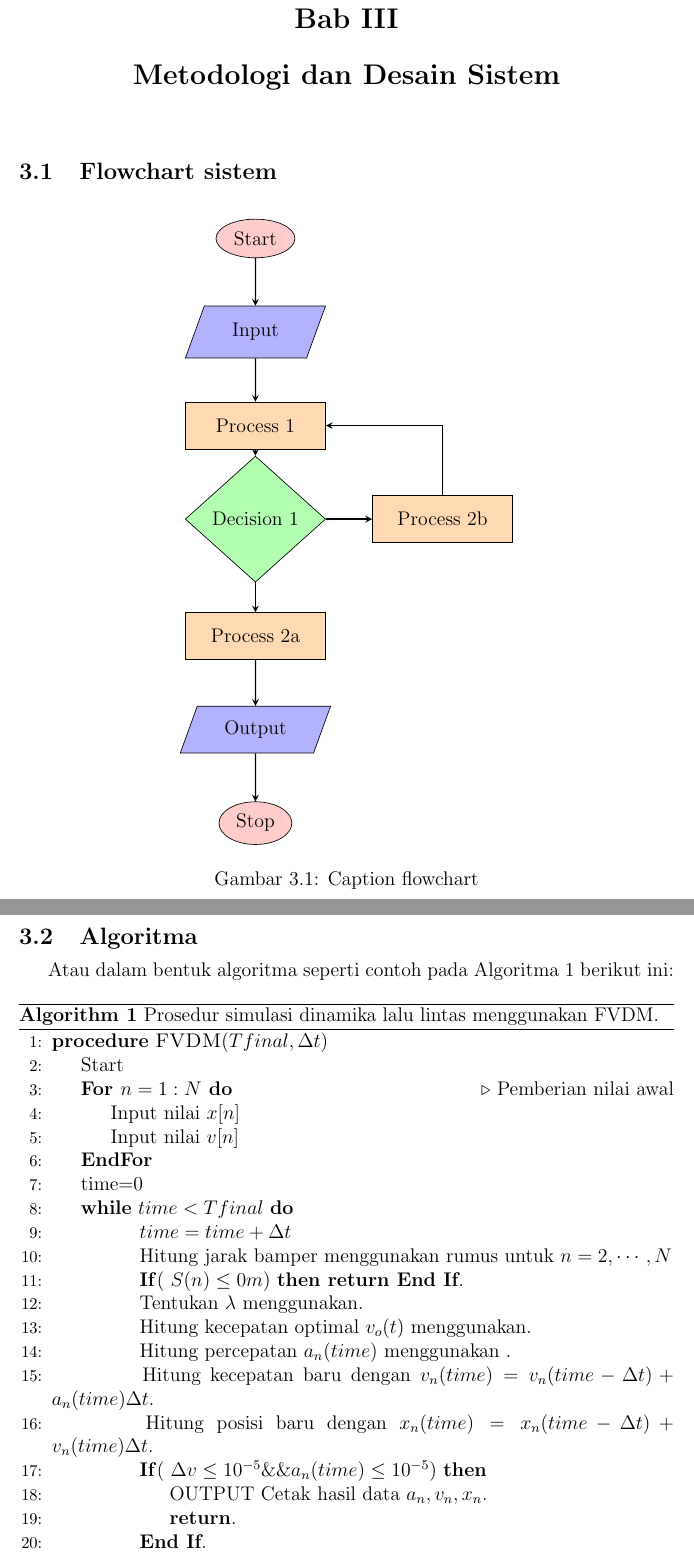
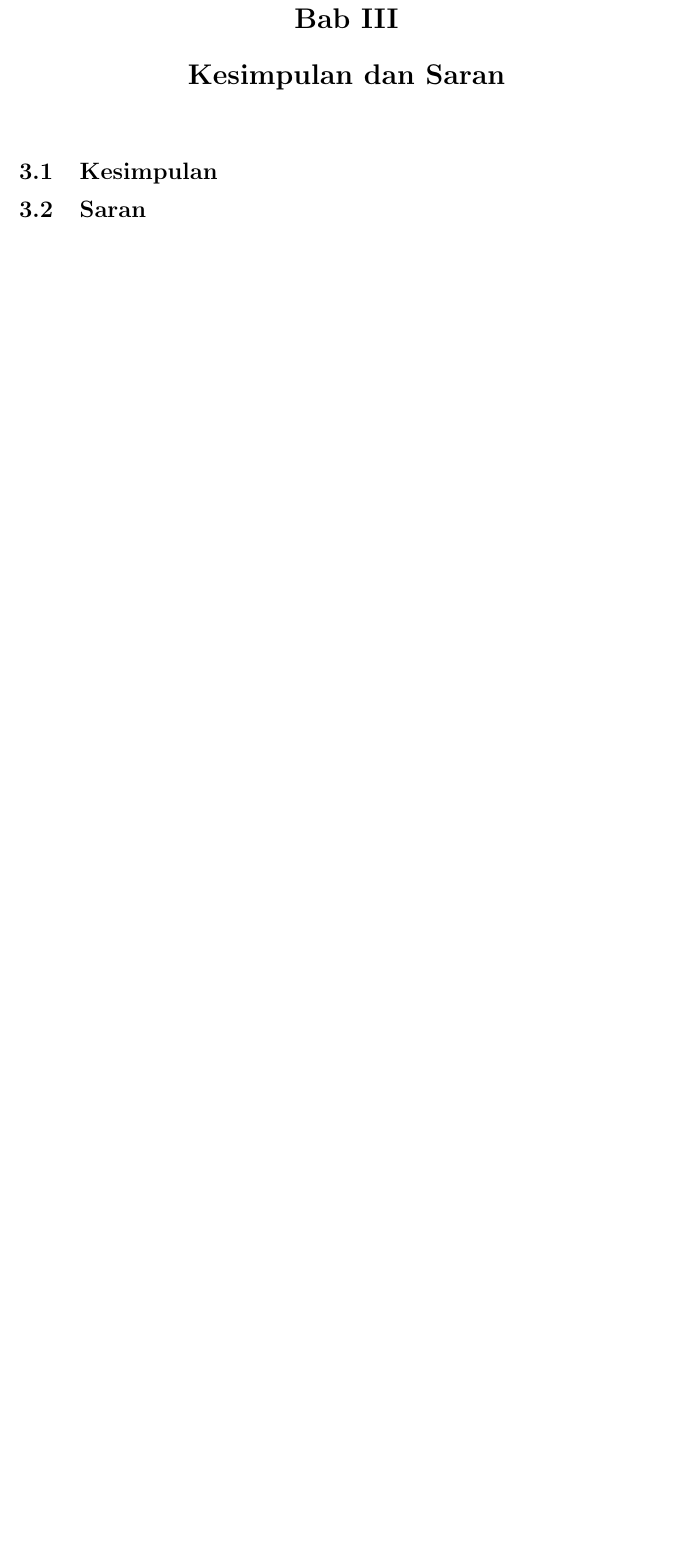
Before and after one commit to zavliju/DaminGanteng, a LaTeX book (main.tex, which reads Metodologi.tex): two parts of pages 5 and 6 of 8 before the commit and part of page 5 of 7 after it, the two joined at a grey line, cut so that both start at the same text, the shorter picture padded with empty space. Compiled offline with pdfLaTeX.

Commit message:
12/7/2016

```diff
--- a/Metodologi.tex
+++ b/Metodologi.tex
@@ -1,64 +1,4 @@
-\chapter{Metodologi dan Desain Sistem}
-\section{Flowchart sistem}
+\chapter{Kesimpulan dan Saran}
 
-%Definisikan bentuk dan warna
-\tikzstyle{startstop} = [rectangle, rounded corners, minimum width=3cm, minimum height=1cm,text centered, draw=black, fill=red!30]
-\tikzstyle{io} = [trapezium, trapezium left angle=70, trapezium right angle=110, minimum width=3cm, minimum height=1cm, text centered, draw=black, fill=blue!30]
-\tikzstyle{process} = [rectangle, minimum width=3cm, minimum height=1cm, text centered, minimum width=3cm, draw=black, fill=orange!30]
-\tikzstyle{decision} = [diamond, minimum width=3cm, minimum height=1cm, text centered, draw=black, fill=green!30]
-\tikzstyle{arrow} = [thick,->,>=stealth]
-\tikzstyle{cloud} = [draw, ellipse,fill=red!20,
-    minimum height=2em]
+\section{Kesimpulan}
 
-\begin{figure}[h!]
-    \centering
-    %Mulai menggambar Flowchart
-\begin{tikzpicture}[node distance=2cm]
-\node (start) [cloud] {Start};
-\node (in1) [io, below of=start] {Input};
-\node (pro1) [process, below of=in1] {Process 1};
-\node (dec1) [decision, below of=pro1] {Decision 1};
-\node (pro2a) [process, below of=dec1, yshift=-0.5cm] {Process 2a};
-\node (pro2b) [process, right of=dec1, xshift=2cm] {Process 2b};
-\node (out1) [io, below of=pro2a] {Output};
-\node (stop) [cloud, below of=out1] {Stop};
-\draw [arrow] (start) -- (in1);
-\draw [arrow] (in1) -- (pro1);
-\draw [arrow] (pro1) -- (dec1);
-\draw [arrow] (dec1) -- (pro2a);
-\draw [arrow] (dec1) -- (pro2b);
-\draw [arrow] (pro2b) |- (pro1);
-\draw [arrow] (pro2a) -- (out1);
-\draw [arrow] (out1) -- (stop);
-\end{tikzpicture}
-    \caption{Caption flowchart}
-    \label{figflow}
-\end{figure}
-
-\section{Algoritma}
- Atau dalam bentuk algoritma seperti contoh pada Algoritma \ref{Algo:FVDM} berikut ini:
-
-
-\begin{algorithm}
- \begin{algorithmic}[1]
-    \Procedure{FVDM}{$Tfinal, \Delta t$}
-    \State \text{Start}
-	\State \textbf{For }$n=1:N$\textbf{ do} \Comment{Pemberian nilai awal}
-	\State \hspace{0.5cm} Input nilai $x[n]$
-	\State \hspace{0.5cm} Input nilai $v[n]$
-	\State \textbf{EndFor}
-	\State \text{time=0}
-	\While{$time < Tfinal$}
-	\State \hspace{0.5cm} $time=time +\Delta t$
-	\State \hspace{0.5cm} Hitung jarak bamper menggunakan rumus  untuk $n=2,\cdots,N$
-	\State \hspace{0.5cm} \textbf{If}( $S(n) \leq 0 m)$ \textbf{then return End If}.
-	\State \hspace{0.5cm} Tentukan $\lambda$ menggunakan.
-	\State \hspace{0.5cm} Hitung kecepatan optimal $v_o(t)$ menggunakan.
-	\State \hspace{0.5cm} Hitung percepatan $a_n(time)$ menggunakan .
-	\State \hspace{0.5cm} Hitung kecepatan baru dengan $v_n(time)=v_n(time-\Delta t) + a_n(time) \Delta t$.
-	\State \hspace{0.5cm} Hitung posisi baru dengan $x_n(time)=x_n(time-\Delta t) + v_n(time) \Delta t$.
-	\State \hspace{0.5cm} \textbf{If}( $\Delta v \leq 10^{-5} \&\& a_n(time)\leq 10^{-5})$ \textbf{then}
-    \State \hspace{0.5cm} \hspace{0.5cm} \text{OUTPUT }Cetak hasil data $a_n, v_n, x_n$.
-	\State \hspace{0.5cm} \hspace{0.5cm} \textbf{return}.
-	\State \hspace{0.5cm} \textbf{End If}.
-	\EndWhile
@@ -68,2 +5 @@
- \caption{Prosedur simulasi dinamika lalu lintas menggunakan FVDM.}\label{Algo:FVDM}
-\end{algorithm}
+\section{Saran}
```
Also changed, not shown: Metodologi.tex (3 more changed lines).
